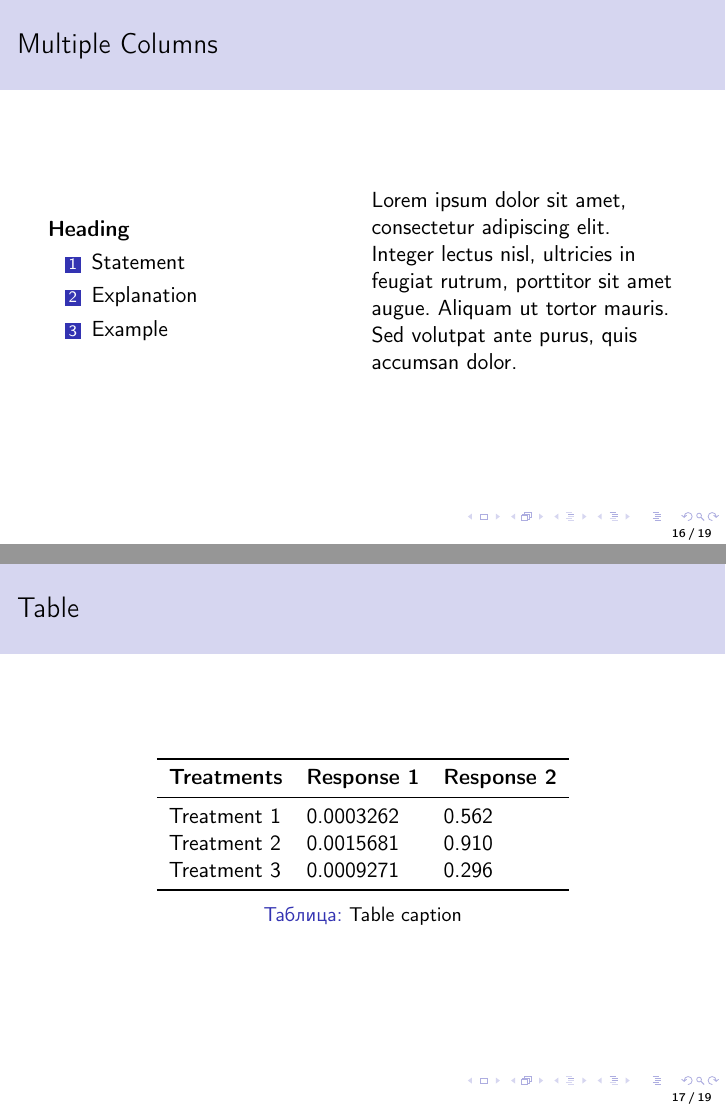
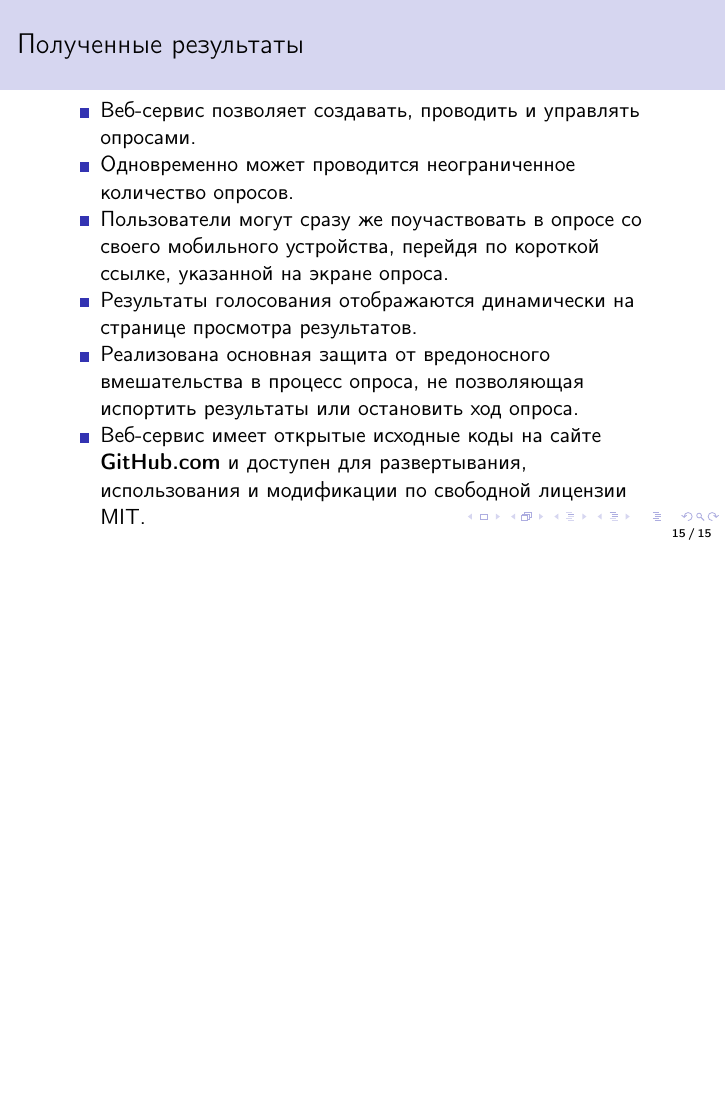
Before and after one commit to Jeday/GraduationPaper, LaTeX slides (presentation.tex): pages 16 and 17 of 19 before the commit and page 15 of 15 after it, the two joined at a grey line, the shorter picture padded with empty space. Compiled offline with pdfLaTeX.

Commit message:
presentation

```diff
--- a/presentation.tex
+++ b/presentation.tex
@@ -274,3 +287,11 @@ router.get("/get_polled/:poll",function(req, res, next){
 \section{Результаты}
 \begin{frame}
 \frametitle{Полученные результаты}
+	\begin{itemize}
+		\item Веб-сервис позволяет создавать, проводить и управлять опросами.
+		\item Одновременно может проводится неограниченное количество опросов.
+		\item Пользователи могут сразу же поучаствовать в опросе со своего мобильного устройства, перейдя по короткой ссылке, указанной на экране опроса.
+		\item Результаты голосования отображаются динамически на странице просмотра результатов.
+		\item Реализована основная защита от вредоносного вмешательства в процесс опроса, не позволяющая испортить результаты или остановить ход опроса.
+		\item Веб-сервис имеет открытые исходные коды на сайте \textbf{GitHub.com} и доступен для развертывания, использования и модификации по свободной лицензии MIT.
+	\end{itemize}
@@ -278,40 +298,3 @@ router.get("/get_polled/:poll",function(req, res, next){
 \end{frame}
 
 
-\begin{frame}
-\frametitle{Multiple Columns}
-\begin{columns}[c] % The "c" option specifies centered vertical alignment while the "t" option is used for top vertical alignment
-
-\column{.45\textwidth} % Left column and width
-\textbf{Heading}
-\begin{enumerate}
-\item Statement
-\item Explanation
-\item Example
-\end{enumerate}
-
-\column{.5\textwidth} % Right column and width
-Lorem ipsum dolor sit amet, consectetur adipiscing elit. Integer lectus nisl, ultricies in feugiat rutrum, porttitor sit amet augue. Aliquam ut tortor mauris. Sed volutpat ante purus, quis accumsan dolor.
-
-\end{columns}
-\end{frame}
-
-%------------------------------------------------
-\section{Second Section}
-%------------------------------------------------
-
-\begin{frame}
-\frametitle{Table}
-\begin{table}
-\begin{tabular}{l l l}
-\toprule
-\textbf{Treatments} & \textbf{Response 1} & \textbf{Response 2}\\
-\midrule
-Treatment 1 & 0.0003262 & 0.562 \\
-Treatment 2 & 0.0015681 & 0.910 \\
-Treatment 3 & 0.0009271 & 0.296 \\
-\bottomrule
-\end{tabular}
-\caption{Table caption}
-\end{table}
-\end{frame}
```
Also changed, not shown: presentation.pdf, presentation.tex (53 more changed lines), 1 other file.
